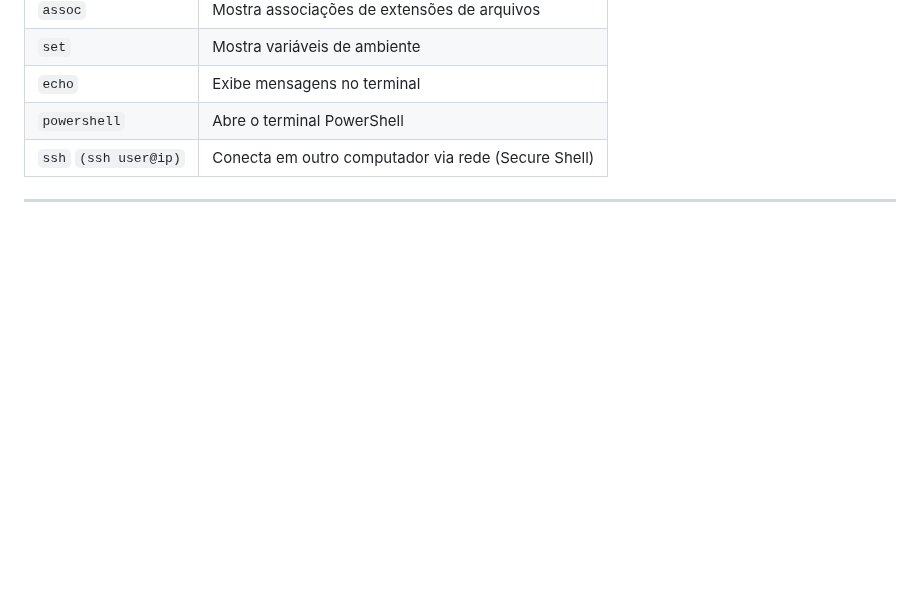
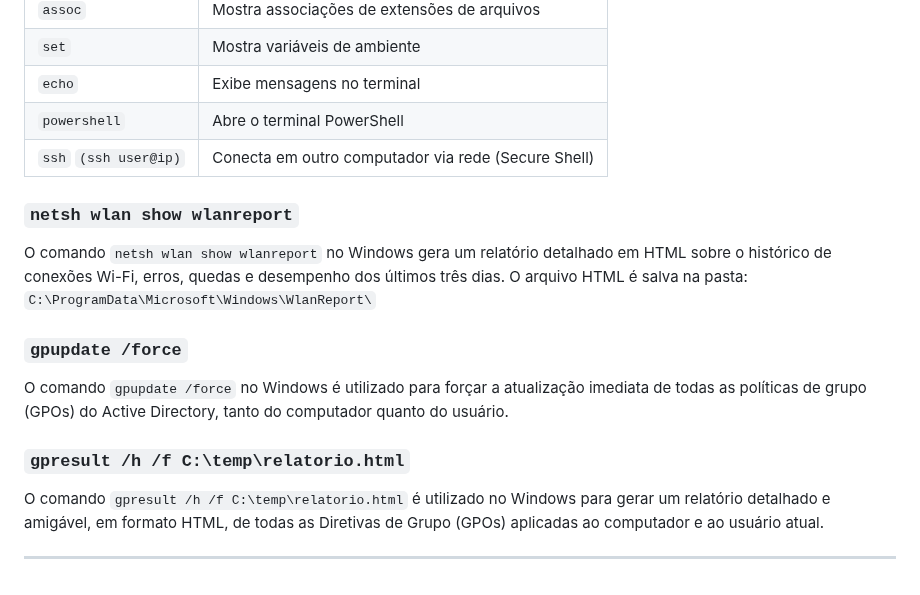
Before and after one commit to Mateus-Alencar/devops-notebook, a Markdown page: Comands_CMD_windows.md, the part around the change. Drawn GitHub-style; blank space fills up the shorter version.

Commit message:
Adição de alguns comandos de análise de GPOs no windows

```diff
--- a/Comands_CMD_windows.md
+++ b/Comands_CMD_windows.md
@@ -70,4 +70,17 @@
 | `powershell`          | Abre o terminal PowerShell                |
 | `ssh` `(ssh user@ip)`   | Conecta em outro computador via rede (Secure Shell)
 
+### `netsh wlan show wlanreport`
+
+O comando `netsh wlan show wlanreport` no Windows gera um relatório detalhado em HTML sobre o histórico de conexões Wi-Fi, erros, quedas e desempenho dos últimos três dias.
+O arquivo HTML é salva na pasta: `C:\ProgramData\Microsoft\Windows\WlanReport\`
+
+### `gpupdate /force`
+
+O comando `gpupdate /force` no Windows é utilizado para forçar a atualização imediata de todas as políticas de grupo (GPOs) do Active Directory, tanto do computador quanto do usuário.
+
+### `gpresult /h /f C:\temp\relatorio.html`
+
+O comando `gpresult /h /f C:\temp\relatorio.html` é utilizado no Windows para gerar um relatório detalhado e amigável, em formato HTML, de todas as Diretivas de Grupo (GPOs) aplicadas ao computador e ao usuário atual.
+
 ---
```
